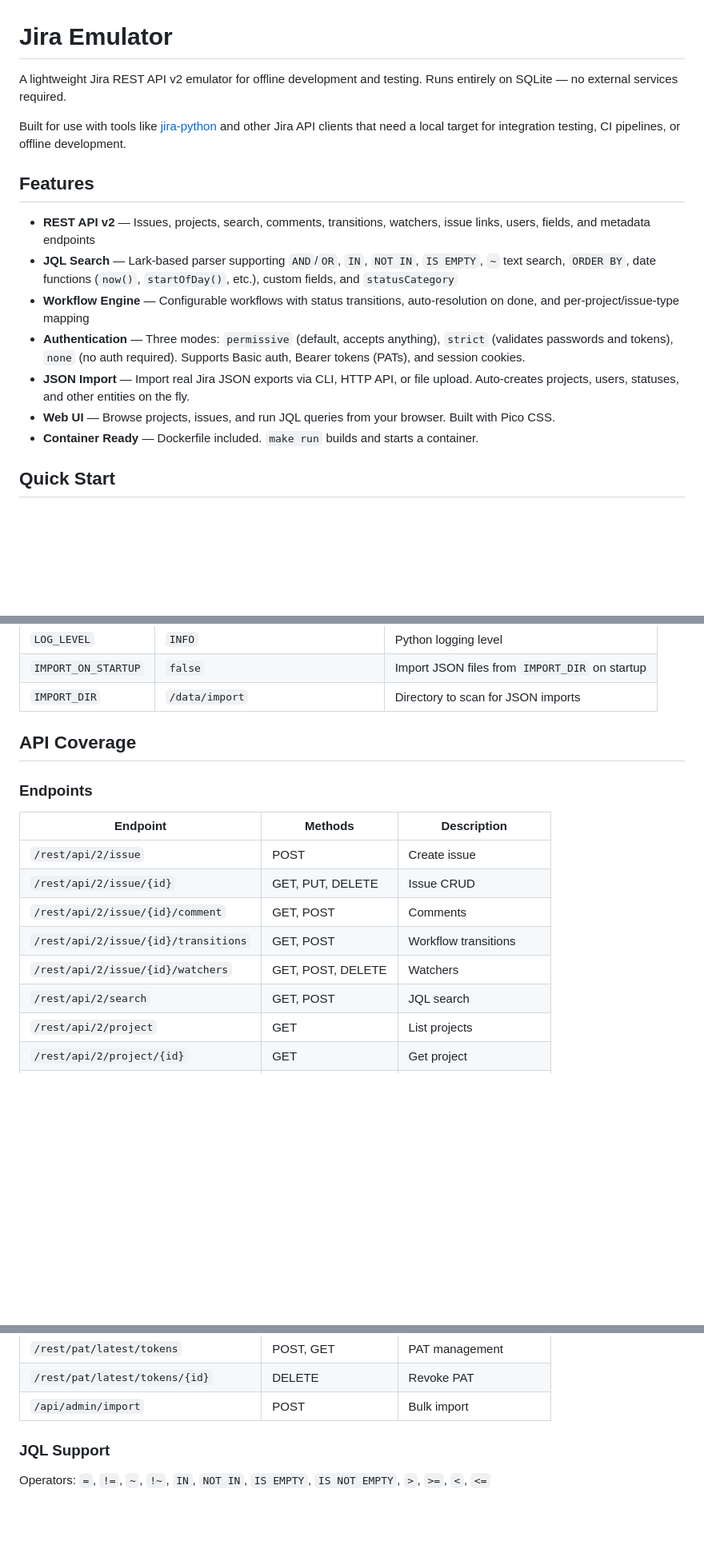
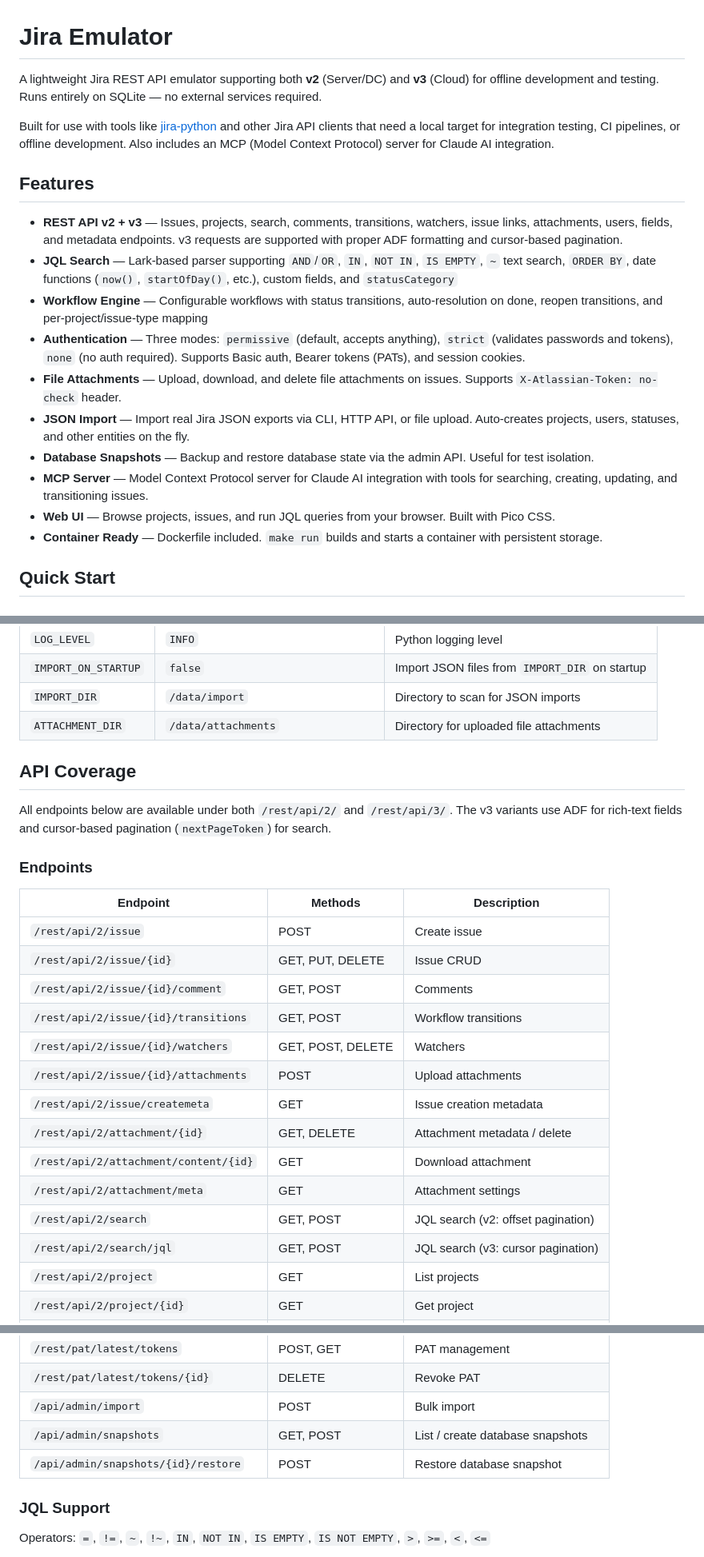
Before and after one commit to jctanner/jira-emulator, a Markdown page: README.md, 3 parts joined by grey strips. Shown at 80% size. Rendered like a GitHub page; blank space fills up the shorter version.

```diff
--- a/README.md
+++ b/README.md
@@ -1,18 +1,21 @@
 # Jira Emulator
 
-A lightweight Jira REST API v2 emulator for offline development and testing. Runs entirely on SQLite — no external services required.
+A lightweight Jira REST API emulator supporting both **v2** (Server/DC) and **v3** (Cloud) for offline development and testing. Runs entirely on SQLite — no external services required.
 
-Built for use with tools like [jira-python](https://github.com/pycontribs/jira) and other Jira API clients that need a local target for integration testing, CI pipelines, or offline development.
+Built for use with tools like [jira-python](https://github.com/pycontribs/jira) and other Jira API clients that need a local target for integration testing, CI pipelines, or offline development. Also includes an MCP (Model Context Protocol) server for Claude AI integration.
 
 ## Features
 
-- **REST API v2** — Issues, projects, search, comments, transitions, watchers, issue links, users, fields, and metadata endpoints
+- **REST API v2 + v3** — Issues, projects, search, comments, transitions, watchers, issue links, attachments, users, fields, and metadata endpoints. v3 requests are supported with proper ADF formatting and cursor-based pagination.
 - **JQL Search** — Lark-based parser supporting `AND`/`OR`, `IN`, `NOT IN`, `IS EMPTY`, `~` text search, `ORDER BY`, date functions (`now()`, `startOfDay()`, etc.), custom fields, and `statusCategory`
-- **Workflow Engine** — Configurable workflows with status transitions, auto-resolution on done, and per-project/issue-type mapping
+- **Workflow Engine** — Configurable workflows with status transitions, auto-resolution on done, reopen transitions, and per-project/issue-type mapping
 - **Authentication** — Three modes: `permissive` (default, accepts anything), `strict` (validates passwords and tokens), `none` (no auth required). Supports Basic auth, Bearer tokens (PATs), and session cookies.
+- **File Attachments** — Upload, download, and delete file attachments on issues. Supports `X-Atlassian-Token: no-check` header.
 - **JSON Import** — Import real Jira JSON exports via CLI, HTTP API, or file upload. Auto-creates projects, users, statuses, and other entities on the fly.
+- **Database Snapshots** — Backup and restore database state via the admin API. Useful for test isolation.
+- **MCP Server** — Model Context Protocol server for Claude AI integration with tools for searching, creating, updating, and transitioning issues.
 - **Web UI** — Browse projects, issues, and run JQL queries from your browser. Built with Pico CSS.
-- **Container Ready** — Dockerfile included. `make run` builds and starts a container.
+- **Container Ready** — Dockerfile included. `make run` builds and starts a container with persistent storage.
 
 ## Quick Start
 
@@ -150,8 +170,11 @@ All settings are configured via environment variables:
 | `LOG_LEVEL` | `INFO` | Python logging level |
 | `IMPORT_ON_STARTUP` | `false` | Import JSON files from `IMPORT_DIR` on startup |
 | `IMPORT_DIR` | `/data/import` | Directory to scan for JSON imports |
+| `ATTACHMENT_DIR` | `/data/attachments` | Directory for uploaded file attachments |
 
 ## API Coverage
+
+All endpoints below are available under both `/rest/api/2/` and `/rest/api/3/`. The v3 variants use ADF for rich-text fields and cursor-based pagination (`nextPageToken`) for search.
 
 ### Endpoints
 
@@ -162,7 +185,13 @@ All settings are configured via environment variables:
 | `/rest/api/2/issue/{id}/comment` | GET, POST | Comments |
 | `/rest/api/2/issue/{id}/transitions` | GET, POST | Workflow transitions |
 | `/rest/api/2/issue/{id}/watchers` | GET, POST, DELETE | Watchers |
-| `/rest/api/2/search` | GET, POST | JQL search |
+| `/rest/api/2/issue/{id}/attachments` | POST | Upload attachments |
+| `/rest/api/2/issue/createmeta` | GET | Issue creation metadata |
+| `/rest/api/2/attachment/{id}` | GET, DELETE | Attachment metadata / delete |
+| `/rest/api/2/attachment/content/{id}` | GET | Download attachment |
+| `/rest/api/2/attachment/meta` | GET | Attachment settings |
+| `/rest/api/2/search` | GET, POST | JQL search (v2: offset pagination) |
+| `/rest/api/2/search/jql` | GET, POST | JQL search (v3: cursor pagination) |
 | `/rest/api/2/project` | GET | List projects |
 | `/rest/api/2/project/{id}` | GET | Get project |
 | `/rest/api/2/field` | GET | List fields |
@@ -182,6 +211,8 @@ All settings are configured via environment variables:
 | `/rest/pat/latest/tokens` | POST, GET | PAT management |
 | `/rest/pat/latest/tokens/{id}` | DELETE | Revoke PAT |
 | `/api/admin/import` | POST | Bulk import |
+| `/api/admin/snapshots` | GET, POST | List / create database snapshots |
+| `/api/admin/snapshots/{id}/restore` | POST | Restore database snapshot |
 
 ### JQL Support
 
```
Also changed, not shown: other parts of README.md (+26 -3 lines).
